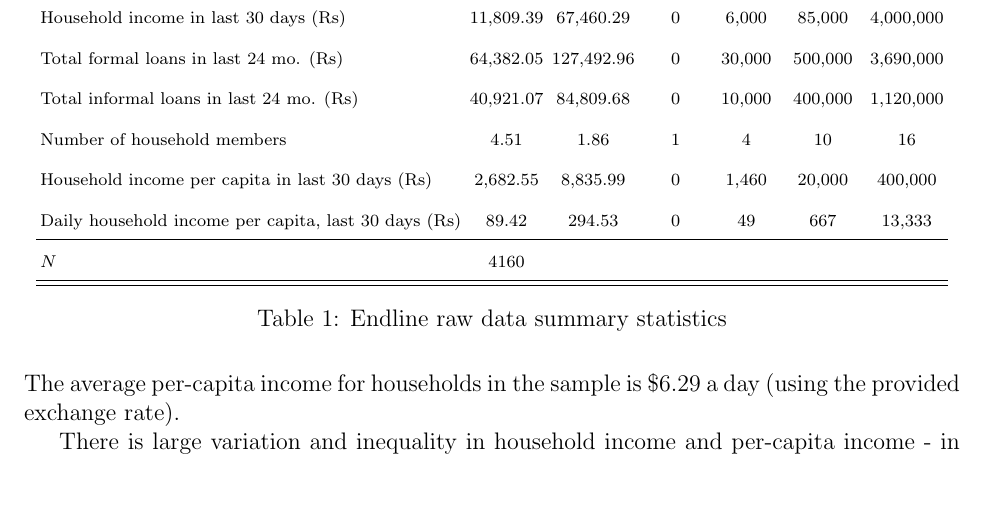
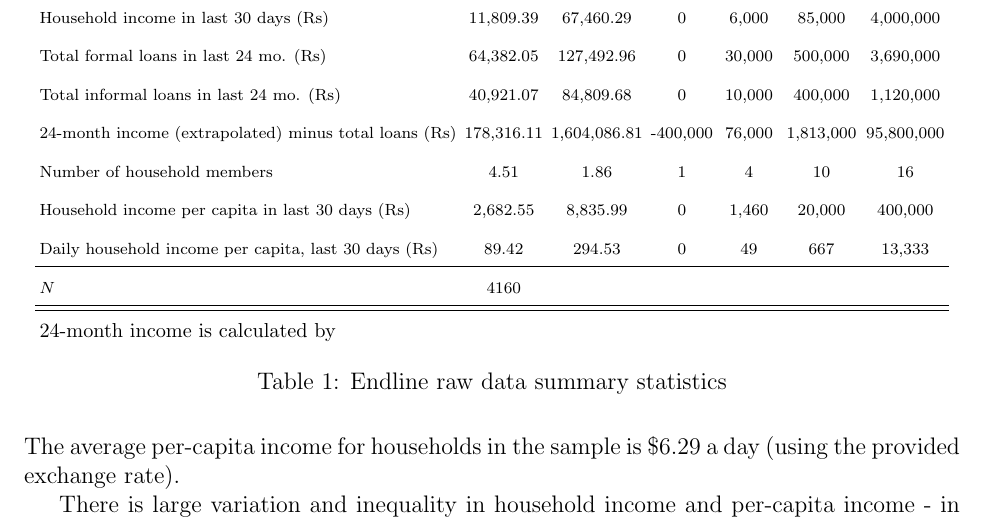
Before and after one commit to panditsidh/EGC_Stata_Test_070625-S278, a LaTeX document (main.tex, which reads tables/table01_summary.tex): part of page 1 of 6, cut so that both start at the same text, the shorter picture padded with empty space. Compiled offline with pdfLaTeX.

Commit message:
income net debt

```diff
--- a/tables/table01_summary.tex
+++ b/tables/table01_summary.tex
@@ -8,11 +8,13 @@
 Household income in last 30 days (Rs)&   11,809.39&   67,460.29&           0&       6,000&      85,000&   4,000,000\\
 Total formal loans in last 24 mo. (Rs)&   64,382.05&  127,492.96&           0&      30,000&     500,000&   3,690,000\\
 Total informal loans in last 24 mo. (Rs)&   40,921.07&   84,809.68&           0&      10,000&     400,000&   1,120,000\\
+24-month income (extrapolated) minus total loans (Rs)&  178,316.11&1,604,086.81&    -400,000&      76,000&   1,813,000&  95,800,000\\
 Number of household members&        4.51&        1.86&           1&           4&          10&          16\\
 Household income per capita in last 30 days (Rs)&    2,682.55&    8,835.99&           0&       1,460&      20,000&     400,000\\
 Daily household income per capita, last 30 days (Rs)&       89.42&      294.53&           0&          49&         667&      13,333\\
 \hline
 \(N\)       &        4160&            &            &            &            &            \\
 \hline\hline
+\multicolumn{7}{l}{\footnotesize 24-month income is calculated by }\\
 \end{tabular}
 }
```
Also changed, not shown: 1 other file.
